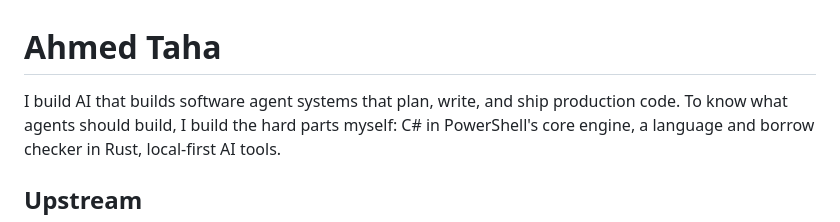
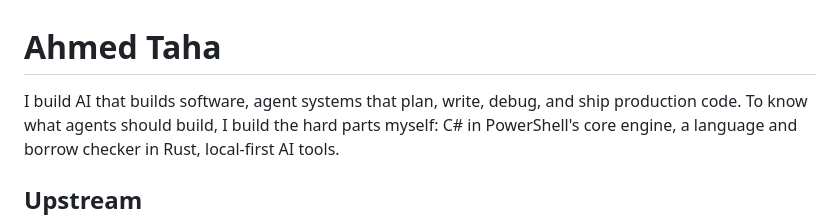
Before and after one commit to SufficientDaikon/SufficientDaikon, a Markdown page: README.md, the part around the change. Drawn GitHub-style.

```diff
--- a/README.md
+++ b/README.md
@@ -1,6 +1,6 @@
 # Ahmed Taha
 
-I build AI that builds software  agent systems that plan, write, and ship production code.
+I build AI that builds software, agent systems that plan, write, debug, and ship production code.
 To know what agents should build, I build the hard parts myself: C# in PowerShell's core engine, a language and borrow checker in Rust, local-first AI tools.
 
 ## Upstream
```
